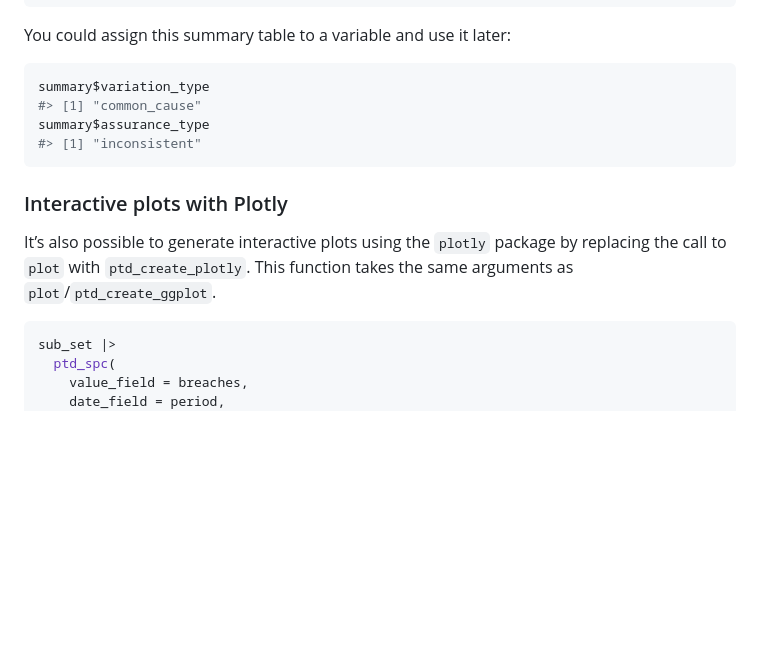
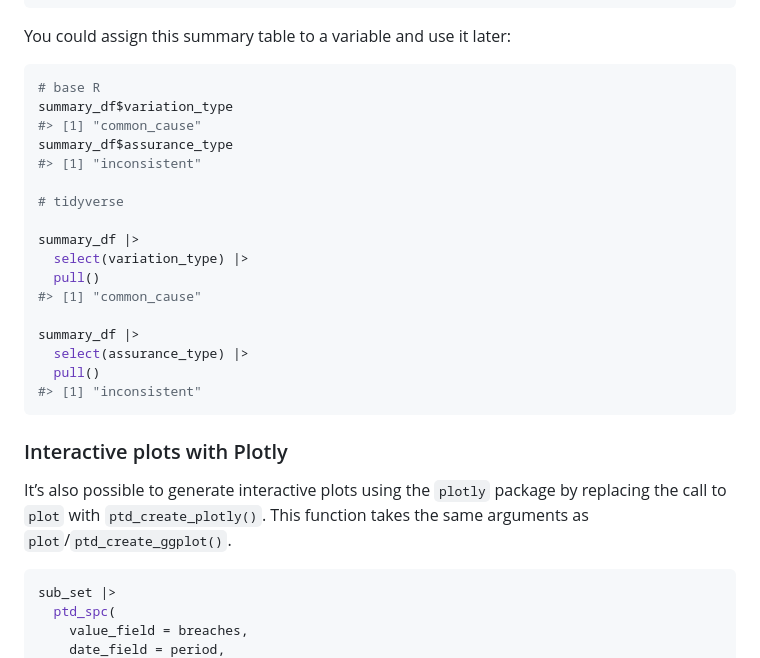
Before and after one commit to nhs-r-community/NHSRplotthedots, a Markdown page: README.md, the part around the change printed below. Drawn GitHub-style; blank space fills up the shorter version.

````diff
--- a/README.md
+++ b/README.md
@@ -166,17 +168,30 @@ summary <- sub_set |>
 You could assign this summary table to a variable and use it later:
 
 ``` r
-summary$variation_type
+# base R
+summary_df$variation_type
 #> [1] "common_cause"
-summary$assurance_type
+summary_df$assurance_type
+#> [1] "inconsistent"
+
+# tidyverse
+
+summary_df |>
+  select(variation_type) |>
+  pull()
+#> [1] "common_cause"
+
+summary_df |>
+  select(assurance_type) |>
+  pull()
 #> [1] "inconsistent"
 ```
 
 ### Interactive plots with Plotly
 
 It’s also possible to generate interactive plots using the `plotly`
-package by replacing the call to `plot` with `ptd_create_plotly`. This
-function takes the same arguments as `plot`/`ptd_create_ggplot`.
+package by replacing the call to `plot` with `ptd_create_plotly()`. This
+function takes the same arguments as `plot`/`ptd_create_ggplot()`.
 
 ``` r
 sub_set |>
````
Also changed, not shown: other parts of README.md (+10 -2 lines), man/figures/README-example-ptd-create-ggplot-1.png (added), man/figures/README-example-ptd_create_ggplot-1.png (added), man/figures/README-example-with-plot-1.png (added), 1 other file.
